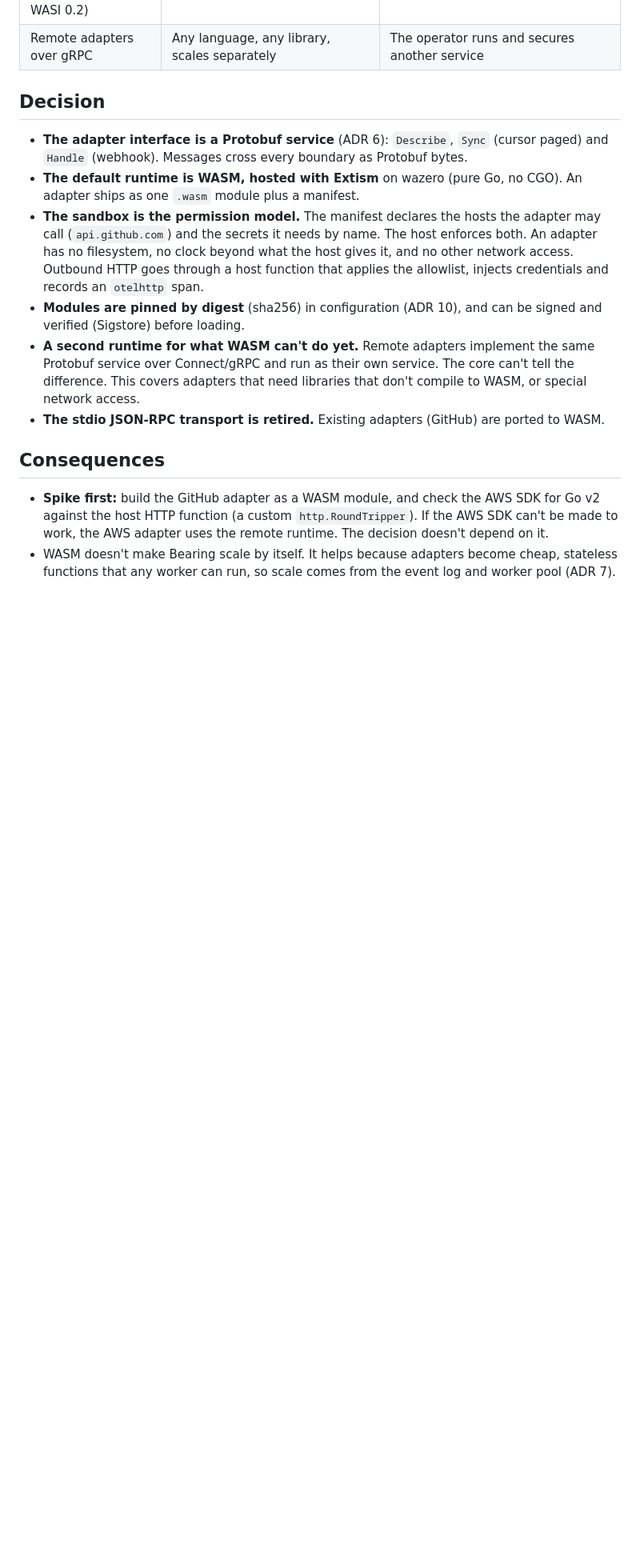
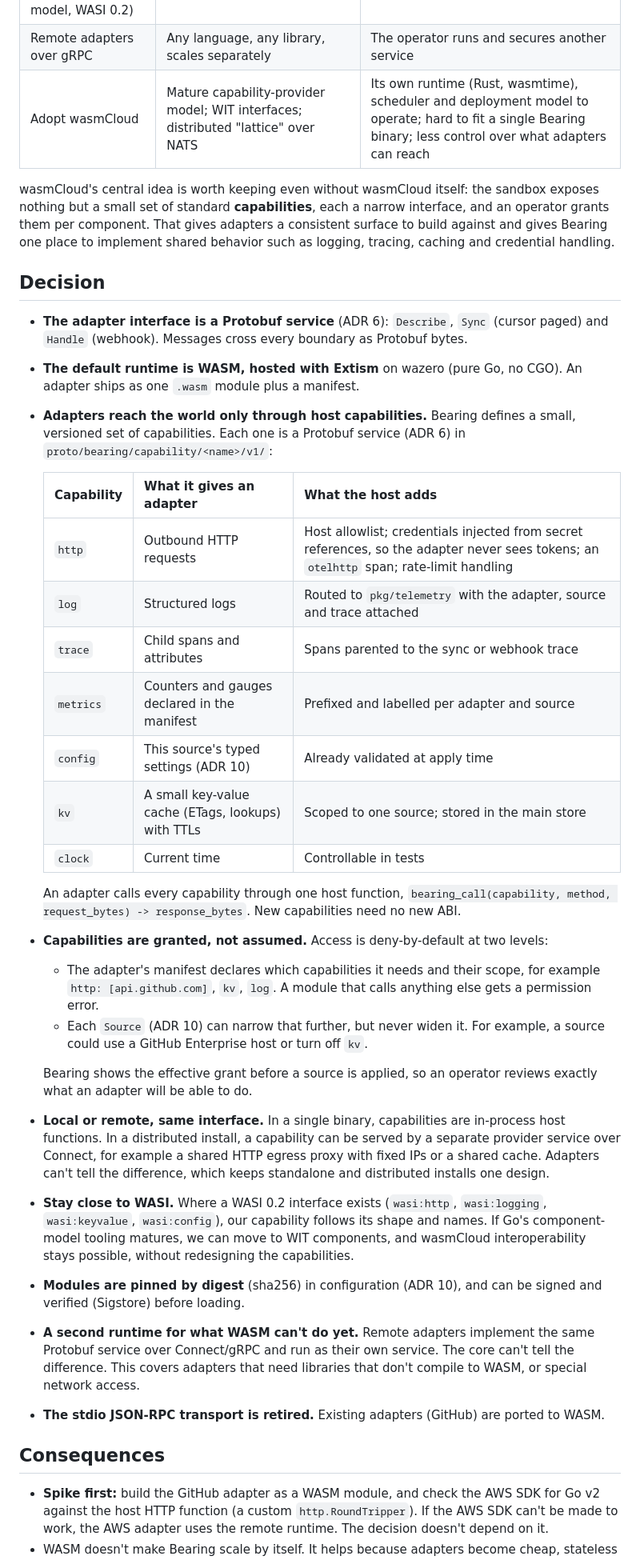
Before and after one commit to dhm116/bearing, a Markdown page: docs/adr/0009-wasm-adapters.md, the part around one of its changes. Shown at 80% size. Drawn GitHub-style; blank space fills up the shorter version.

Commit message:
ADR 9: expose host features to WASM adapters as granted capabilities
Following Doug's review: borrow wasmCloud's capability-provider idea
without adopting wasmCloud. Adapters reach the world only through a
small, versioned set of Protobuf-defined capabilities (http, log, trace,
metrics, config, kv, clock) behind one host function. The manifest
declares them, each Source can only narrow the grant, and a capability
can run in-process or as a remote provider without adapters noticing.
Capability shapes follow WASI 0.2 where an interface exists.

Co-Authored-By: Claude Opus 5.5 (1M context) <noreply@anthropic.com>
Claude-Session: https://claude.ai/code/session_018LGgV2JMv81iZFjeB2GGsg

```diff
--- a/docs/adr/0009-wasm-adapters.md
+++ b/docs/adr/0009-wasm-adapters.md
@@ -21,6 +21,14 @@ language, but:
 | WASM via Extism (wazero, pure Go) | Sandbox by default; one portable `.wasm` per adapter; runs in-process, so any worker can run any adapter; no CGO | Network only through host functions; some SDKs don't compile to WASM yet; Go adapters need TinyGo or Go's `wasip1` target |
 | WASM via wasmtime (component model, WASI 0.2) | Richest standard (`wasi:http`) | CGO; the Go tooling for components is immature |
 | Remote adapters over gRPC | Any language, any library, scales separately | The operator runs and secures another service |
+| Adopt wasmCloud | Mature capability-provider model; WIT interfaces; distributed "lattice" over NATS | Its own runtime (Rust, wasmtime), scheduler and deployment model to operate; hard to fit a single Bearing binary; less control over what adapters can reach |
+
+wasmCloud's central idea is worth keeping even without wasmCloud itself: the
+sandbox exposes nothing but a small set of standard **capabilities**, each a
+narrow interface, and an operator grants them per component. That gives
+adapters a consistent surface to build against and gives Bearing one place
+to implement shared behavior such as logging, tracing, caching and
+credential handling.
 
 ## Decision
 
@@ -29,12 +37,43 @@ language, but:
   boundary as Protobuf bytes.
 - **The default runtime is WASM, hosted with Extism** on wazero (pure Go, no
   CGO). An adapter ships as one `.wasm` module plus a manifest.
-- **The sandbox is the permission model.** The manifest declares the hosts
-  the adapter may call (`api.github.com`) and the secrets it needs by name.
-  The host enforces both. An adapter has no filesystem, no clock beyond what
-  the host gives it, and no other network access. Outbound HTTP goes
-  through a host function that applies the allowlist, injects credentials
-  and records an `otelhttp` span.
+- **Adapters reach the world only through host capabilities.** Bearing
+  defines a small, versioned set of capabilities. Each one is a Protobuf
+  service (ADR 6) in `proto/bearing/capability/<name>/v1/`:
+
+  | Capability | What it gives an adapter | What the host adds |
+  | --- | --- | --- |
+  | `http` | Outbound HTTP requests | Host allowlist; credentials injected from secret references, so the adapter never sees tokens; an `otelhttp` span; rate-limit handling |
+  | `log` | Structured logs | Routed to `pkg/telemetry` with the adapter, source and trace attached |
+  | `trace` | Child spans and attributes | Spans parented to the sync or webhook trace |
+  | `metrics` | Counters and gauges declared in the manifest | Prefixed and labelled per adapter and source |
+  | `config` | This source's typed settings (ADR 10) | Already validated at apply time |
+  | `kv` | A small key-value cache (ETags, lookups) with TTLs | Scoped to one source; stored in the main store |
+  | `clock` | Current time | Controllable in tests |
+
+  An adapter calls every capability through one host function,
+  `bearing_call(capability, method, request_bytes) -> response_bytes`. New
+  capabilities need no new ABI.
+- **Capabilities are granted, not assumed.** Access is deny-by-default at
+  two levels:
+  - The adapter's manifest declares which capabilities it needs and their
+    scope, for example `http: [api.github.com]`, `kv`, `log`. A module that
+    calls anything else gets a permission error.
+  - Each `Source` (ADR 10) can narrow that further, but never widen it. For
+    example, a source could use a GitHub Enterprise host or turn off `kv`.
+
+  Bearing shows the effective grant before a source is applied, so an
+  operator reviews exactly what an adapter will be able to do.
+- **Local or remote, same interface.** In a single binary, capabilities are
+  in-process host functions. In a distributed install, a capability can be
+  served by a separate provider service over Connect, for example a shared
+  HTTP egress proxy with fixed IPs or a shared cache. Adapters can't tell the
+  difference, which keeps standalone and distributed installs one design.
+- **Stay close to WASI.** Where a WASI 0.2 interface exists (`wasi:http`,
+  `wasi:logging`, `wasi:keyvalue`, `wasi:config`), our capability follows its
+  shape and names. If Go's component-model tooling matures, we can move to
+  WIT components, and wasmCloud interoperability stays possible, without
+  redesigning the capabilities.
 - **Modules are pinned by digest** (sha256) in configuration (ADR 10), and
   can be signed and verified (Sigstore) before loading.
 - **A second runtime for what WASM can't do yet.** Remote adapters implement
```
Also changed, not shown: other parts of docs/adr/0009-wasm-adapters.md (+12 -6 lines).
